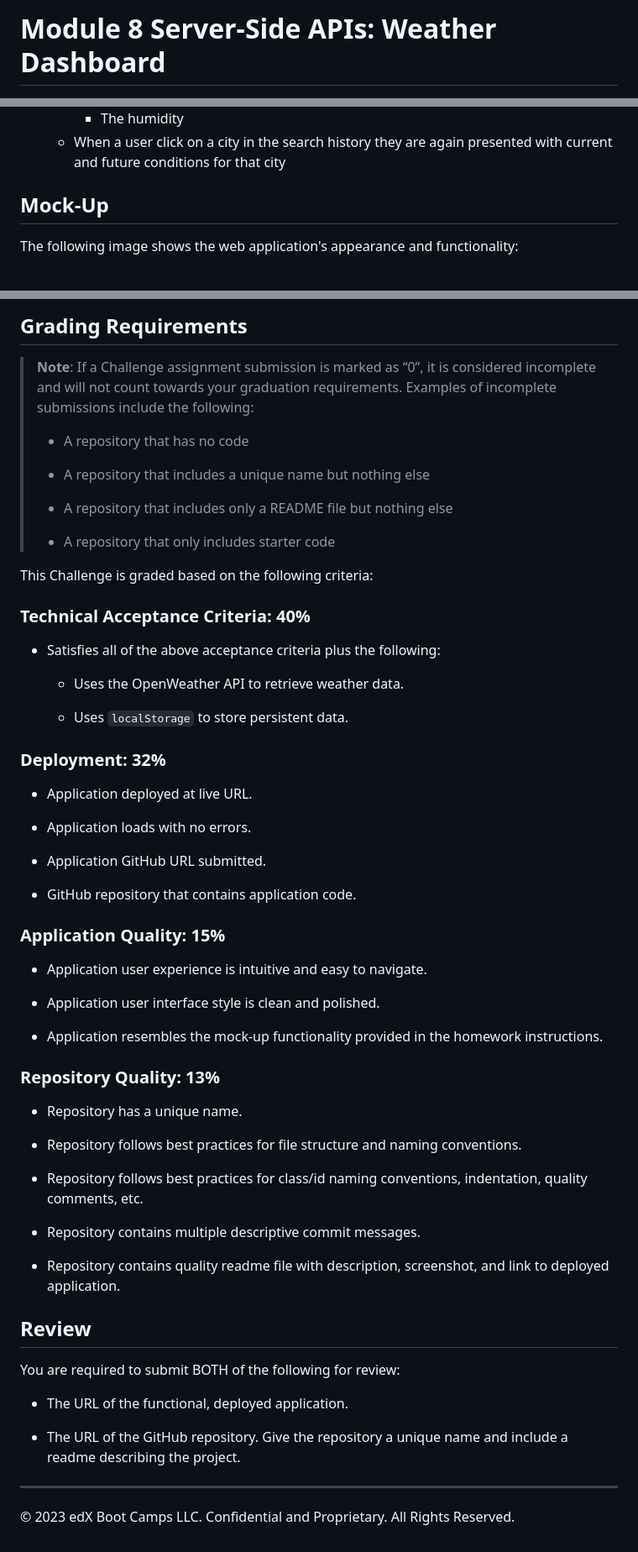
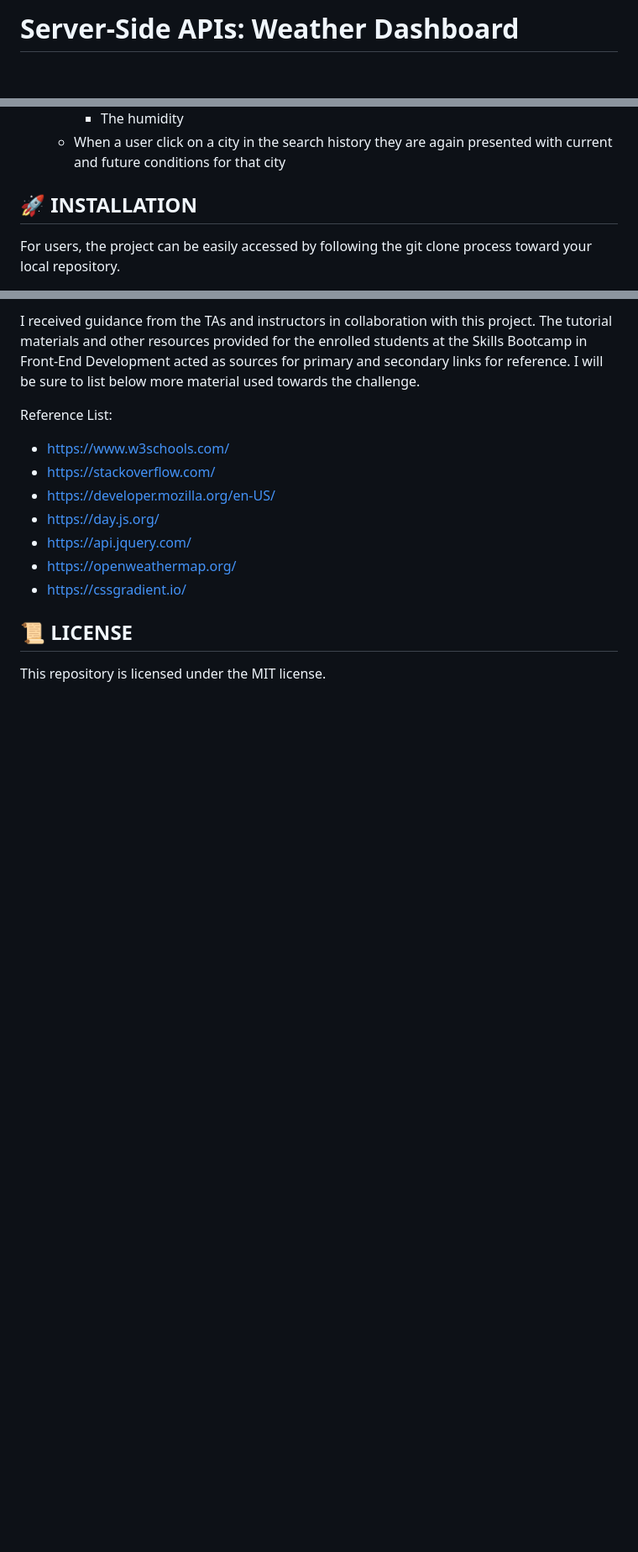
Before and after one commit to Astranag/Weather-Dashboard, a Markdown page: README.md, 3 parts joined by grey strips. Shown at 84% size. GitHub-like rendering; blank space fills up the shorter version.

```diff
--- a/README.md
+++ b/README.md
@@ -1,2 +1,2 @@
-# Module 8 Server-Side APIs: Weather Dashboard
+# Server-Side APIs: Weather Dashboard
 
@@ -38,7 +60,7 @@ SO THAT I can plan a trip accordingly
     * The humidity
   * When a user click on a city in the search history they are again presented with current and future conditions for that city
 
-## Mock-Up
+## 🚀 INSTALLATION
 
-The following image shows the web application's appearance and functionality:
+ For users, the project can be easily accessed by following the git clone process toward your local repository.
 
@@ -46,64 +68,15 @@ The following image shows the web application's appearance and functionality:
 
-## Grading Requirements
+I received guidance from the TAs and instructors in collaboration with this project. The tutorial materials and other resources provided for the enrolled students at the Skills Bootcamp in Front-End Development acted as sources for primary and secondary links for reference. I will be sure to list below more material used towards the challenge.
 
-> **Note**: If a Challenge assignment submission is marked as “0”, it is considered incomplete and will not count towards your graduation requirements. Examples of incomplete submissions include the following:
->
-> * A repository that has no code
->
-> * A repository that includes a unique name but nothing else
->
-> * A repository that includes only a README file but nothing else
->
-> * A repository that only includes starter code
+Reference List:
+* https://www.w3schools.com/
+* https://stackoverflow.com/
+* https://developer.mozilla.org/en-US/
+* https://day.js.org/
+* https://api.jquery.com/
+* https://openweathermap.org/
+* https://cssgradient.io/
 
-This Challenge is graded based on the following criteria:
+## 📜 LICENSE
 
-### Technical Acceptance Criteria: 40%
-
-* Satisfies all of the above acceptance criteria plus the following:
-
-  * Uses the OpenWeather API to retrieve weather data.
-
-  * Uses `localStorage` to store persistent data.
-
-### Deployment: 32%
-
-* Application deployed at live URL.
-
-* Application loads with no errors.
-
-* Application GitHub URL submitted.
-
-* GitHub repository that contains application code.
-
-### Application Quality: 15%
-
-* Application user experience is intuitive and easy to navigate.
-
-* Application user interface style is clean and polished.
-
-* Application resembles the mock-up functionality provided in the homework instructions.
-
-### Repository Quality: 13%
-
-* Repository has a unique name.
-
-* Repository follows best practices for file structure and naming conventions.
-
-* Repository follows best practices for class/id naming conventions, indentation, quality comments, etc.
-
-* Repository contains multiple descriptive commit messages.
-
-* Repository contains quality readme file with description, screenshot, and link to deployed application.
-
-## Review
-
-You are required to submit BOTH of the following for review:
-
-* The URL of the functional, deployed application.
-
-* The URL of the GitHub repository. Give the repository a unique name and include a readme describing the project.
-
----
-
-© 2023 edX Boot Camps LLC. Confidential and Proprietary. All Rights Reserved.
+This repository is licensed under the MIT license.
```
Also changed, not shown: other parts of README.md (+30 -8 lines).
